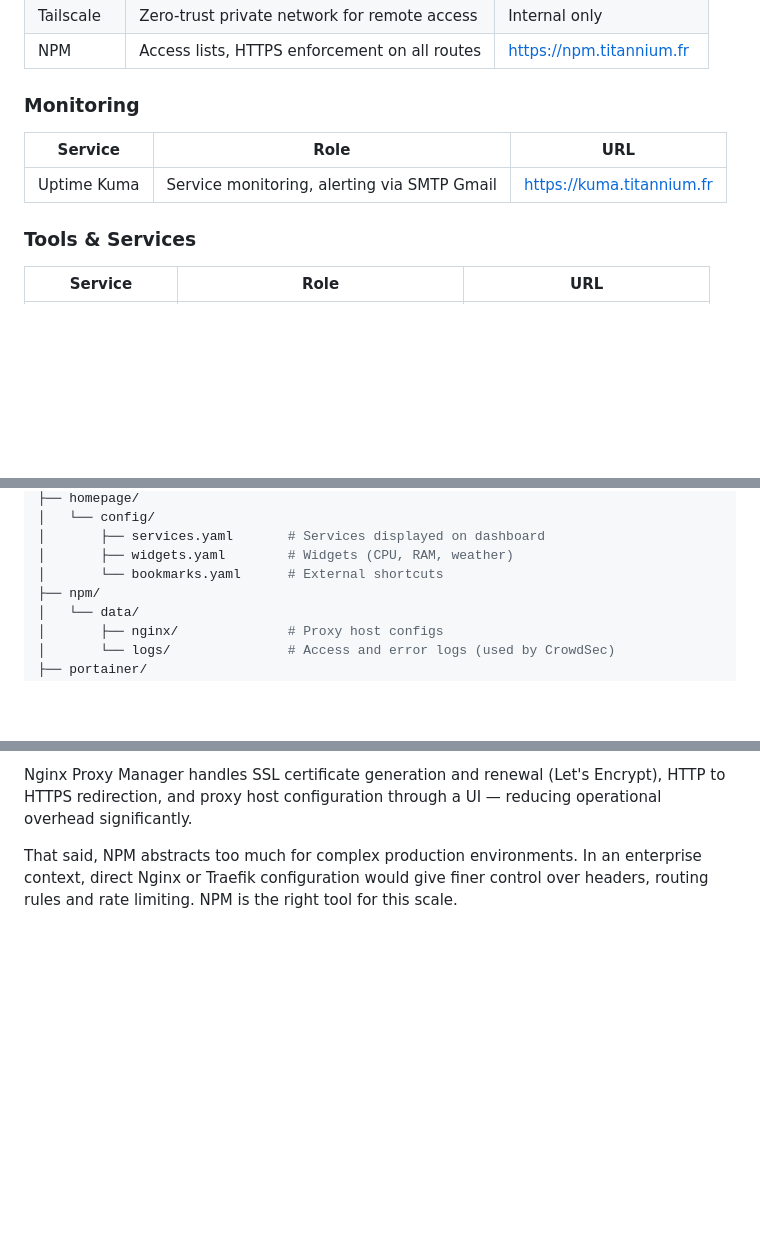
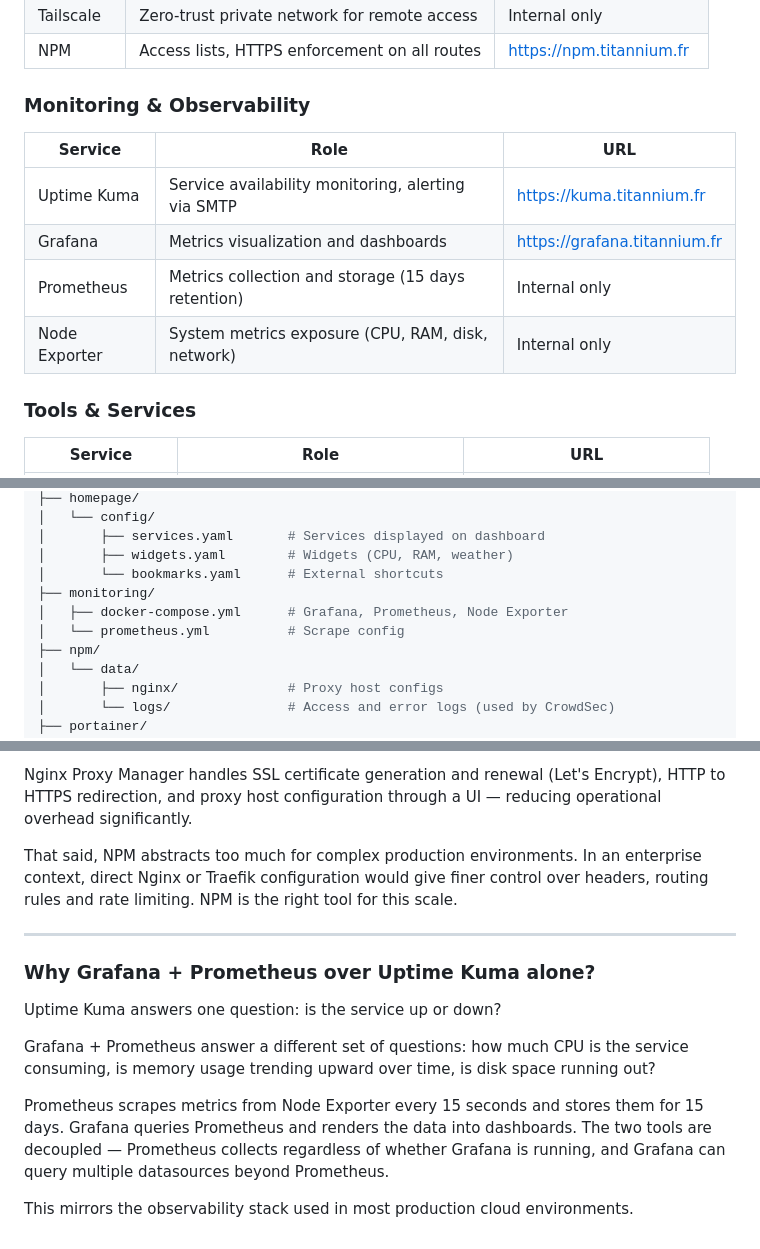
Before and after one commit to Azarjoe/titannium, a Markdown page: README.md, 3 parts joined by grey strips. Rendered like a GitHub page; blank space fills up the shorter version.

```diff
--- a/README.md
+++ b/README.md
@@ -47,11 +47,14 @@ All services are orchestrated via Docker Compose and exposed through Nginx Proxy
 | Tailscale  | Zero-trust private network for remote access  | Internal only                |
 | NPM        | Access lists, HTTPS enforcement on all routes | https://npm.titannium.fr     |
 
-### Monitoring
+### Monitoring & Observability
 
-| Service      | Role                                        | URL                         |
-|--------------|---------------------------------------------|-----------------------------|
-| Uptime Kuma  | Service monitoring, alerting via SMTP Gmail | https://kuma.titannium.fr   |
+| Service        | Role                                               | URL                          |
+|----------------|----------------------------------------------------|------------------------------|
+| Uptime Kuma    | Service availability monitoring, alerting via SMTP | https://kuma.titannium.fr    |
+| Grafana        | Metrics visualization and dashboards               | https://grafana.titannium.fr |
+| Prometheus     | Metrics collection and storage (15 days retention) | Internal only                |
+| Node Exporter  | System metrics exposure (CPU, RAM, disk, network)  | Internal only                |
 
 ### Tools & Services
 
@@ -81,6 +84,9 @@ All services are orchestrated via Docker Compose and exposed through Nginx Proxy
 │       ├── services.yaml       # Services displayed on dashboard
 │       ├── widgets.yaml        # Widgets (CPU, RAM, weather)
 │       └── bookmarks.yaml      # External shortcuts
+├── monitoring/
+│   ├── docker-compose.yml      # Grafana, Prometheus, Node Exporter
+│   └── prometheus.yml          # Scrape config
 ├── npm/
 │   └── data/
 │       ├── nginx/              # Proxy host configs
@@ -179,3 +186,15 @@ Configuring Nginx manually for multiple subdomains with SSL means writing server
 Nginx Proxy Manager handles SSL certificate generation and renewal (Let's Encrypt), HTTP to HTTPS redirection, and proxy host configuration through a UI — reducing operational overhead significantly.
 
 That said, NPM abstracts too much for complex production environments. In an enterprise context, direct Nginx or Traefik configuration would give finer control over headers, routing rules and rate limiting. NPM is the right tool for this scale.
+
+---
+
+### Why Grafana + Prometheus over Uptime Kuma alone?
+
+Uptime Kuma answers one question: is the service up or down?
+
+Grafana + Prometheus answer a different set of questions: how much CPU is the service consuming, is memory usage trending upward over time, is disk space running out?
+
+Prometheus scrapes metrics from Node Exporter every 15 seconds and stores them for 15 days. Grafana queries Prometheus and renders the data into dashboards. The two tools are decoupled — Prometheus collects regardless of whether Grafana is running, and Grafana can query multiple datasources beyond Prometheus.
+
+This mirrors the observability stack used in most production cloud environments.
```
Also changed, not shown: other parts of README.md (+2 -1 lines).
